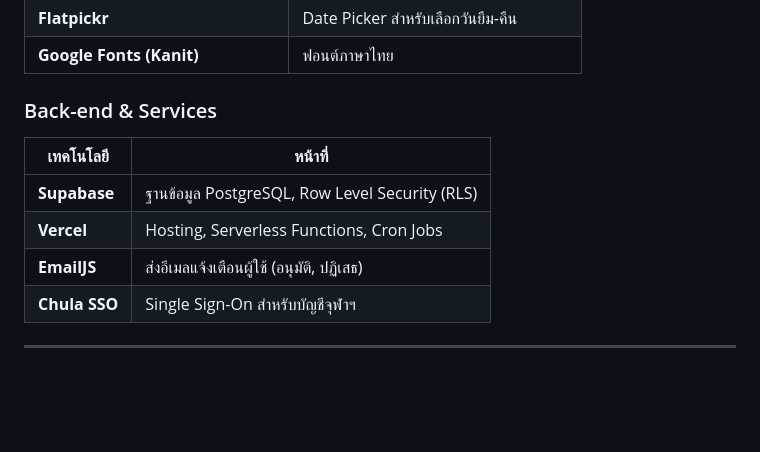
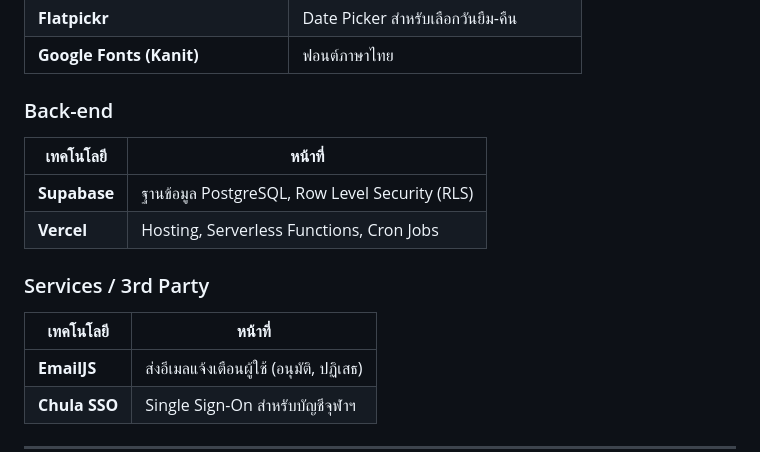
Before and after one commit to ChayapolDansikaew/equipment-borrowing-system, a Markdown page: document.md, the part around the change. Rendered like a GitHub page; blank space fills up the shorter version.

Commit message:
docs: separate services from back-end tech stack

```diff
--- a/document.md
+++ b/document.md
@@ -22,11 +22,15 @@
 | **Flatpickr** | Date Picker สำหรับเลือกวันยืม-คืน |
 | **Google Fonts (Kanit)** | ฟอนต์ภาษาไทย |
 
-### Back-end & Services
+### Back-end
 | เทคโนโลยี | หน้าที่ |
 |---|---|
 | **Supabase** | ฐานข้อมูล PostgreSQL, Row Level Security (RLS) |
 | **Vercel** | Hosting, Serverless Functions, Cron Jobs |
+
+### Services / 3rd Party
+| เทคโนโลยี | หน้าที่ |
+|---|---|
 | **EmailJS** | ส่งอีเมลแจ้งเตือนผู้ใช้ (อนุมัติ, ปฏิเสธ) |
 | **Chula SSO** | Single Sign-On สำหรับบัญชีจุฬาฯ |
 
```
